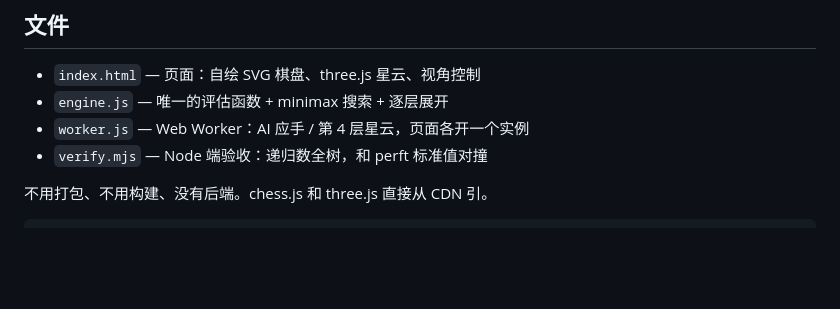
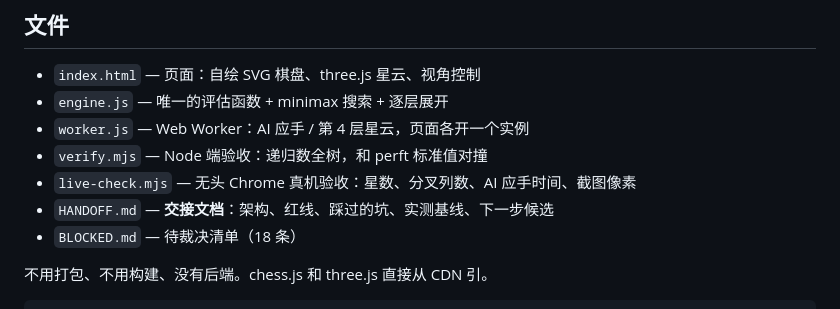
Before and after one commit to maxi-max-dev/chess-cloud, a Markdown page: README.md, the part around the change. Drawn GitHub-style; blank space fills up the shorter version.

```diff
--- a/README.md
+++ b/README.md
@@ -57,6 +57,9 @@
 - `engine.js` — 唯一的评估函数 + minimax 搜索 + 逐层展开
 - `worker.js` — Web Worker：AI 应手 / 第 4 层星云，页面各开一个实例
 - `verify.mjs` — Node 端验收：递归数全树，和 perft 标准值对撞
+- `live-check.mjs` — 无头 Chrome 真机验收：星数、分叉列数、AI 应手时间、截图像素
+- `HANDOFF.md` — **交接文档**：架构、红线、踩过的坑、实测基线、下一步候选
+- `BLOCKED.md` — 待裁决清单（18 条）
 
 不用打包、不用构建、没有后端。chess.js 和 three.js 直接从 CDN 引。
 
```
Also changed, not shown: HANDOFF.md (added, +270 -0 lines).
